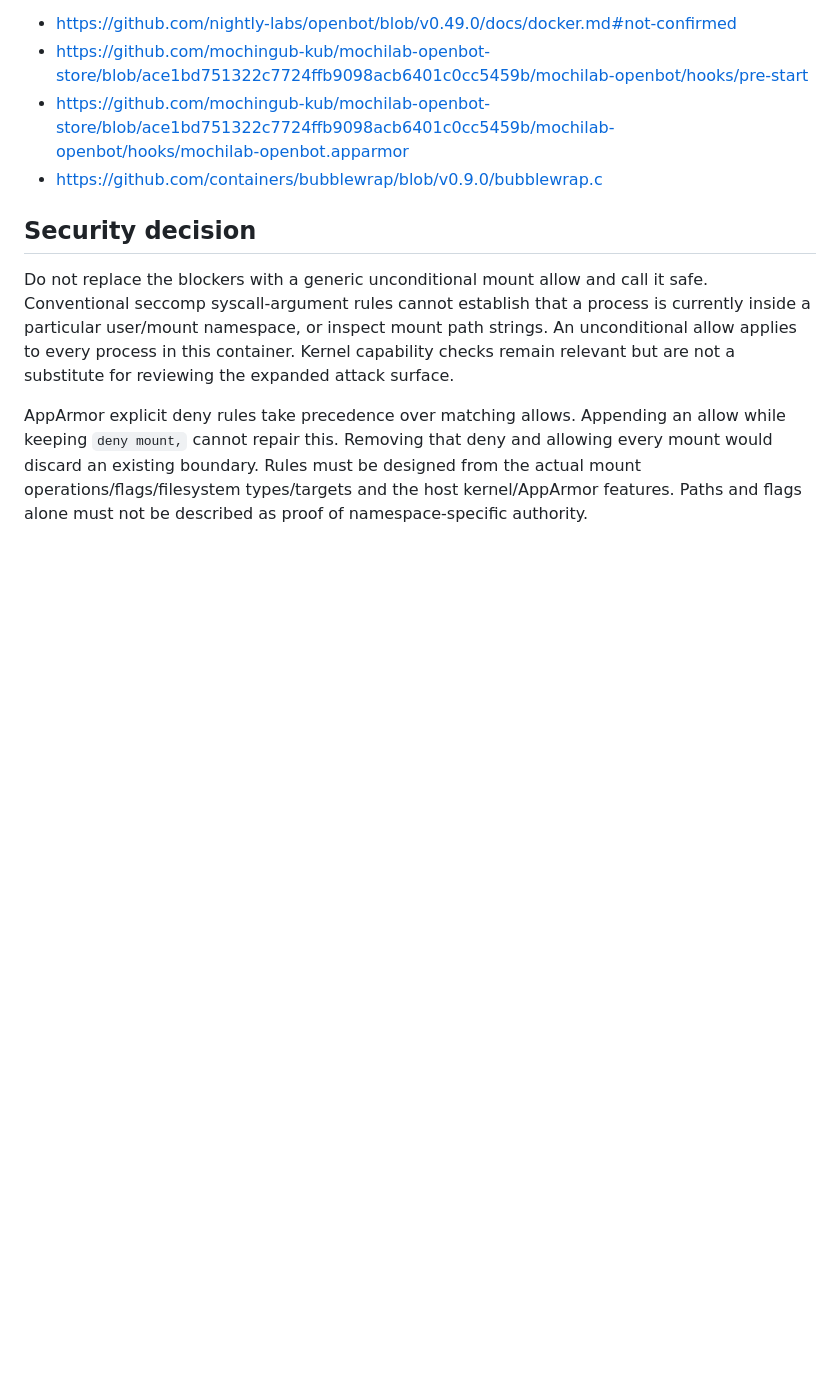
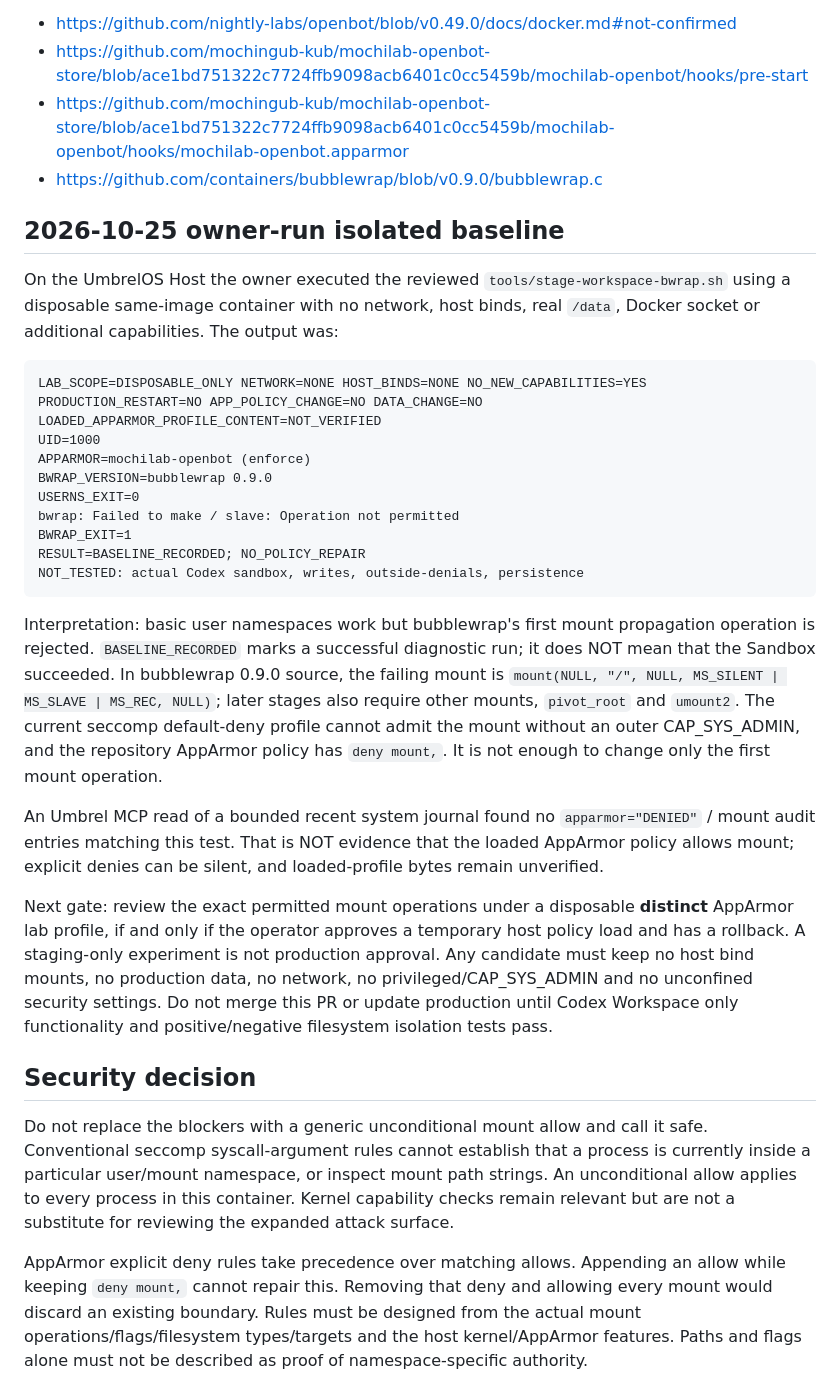
Before and after one commit to mochingub-kub/mochilab-openbot-store, a Markdown page: docs/workspace-only-repair.md, the part around the change. Drawn GitHub-style; blank space fills up the shorter version.

Commit message:
Document host-verified isolated bwrap denial and next security gate

````diff
--- a/docs/workspace-only-repair.md
+++ b/docs/workspace-only-repair.md
@@ -22,6 +22,29 @@ Sources:
 - https://github.com/mochingub-kub/mochilab-openbot-store/blob/ace1bd751322c7724ffb9098acb6401c0cc5459b/mochilab-openbot/hooks/mochilab-openbot.apparmor
 - https://github.com/containers/bubblewrap/blob/v0.9.0/bubblewrap.c
 
+## 2026-10-25 owner-run isolated baseline
+
+On the UmbrelOS Host the owner executed the reviewed `tools/stage-workspace-bwrap.sh` using a disposable same-image container with no network, host binds, real `/data`, Docker socket or additional capabilities. The output was:
+
+```text
+LAB_SCOPE=DISPOSABLE_ONLY NETWORK=NONE HOST_BINDS=NONE NO_NEW_CAPABILITIES=YES
+PRODUCTION_RESTART=NO APP_POLICY_CHANGE=NO DATA_CHANGE=NO
+LOADED_APPARMOR_PROFILE_CONTENT=NOT_VERIFIED
+UID=1000
+APPARMOR=mochilab-openbot (enforce)
+BWRAP_VERSION=bubblewrap 0.9.0
+USERNS_EXIT=0
+bwrap: Failed to make / slave: Operation not permitted
+BWRAP_EXIT=1
+RESULT=BASELINE_RECORDED; NO_POLICY_REPAIR
+NOT_TESTED: actual Codex sandbox, writes, outside-denials, persistence
+```
+
+Interpretation: basic user namespaces work but bubblewrap's first mount propagation operation is rejected. `BASELINE_RECORDED` marks a successful diagnostic run; it does NOT mean that the Sandbox succeeded. In bubblewrap 0.9.0 source, the failing mount is `mount(NULL, "/", NULL, MS_SILENT | MS_SLAVE | MS_REC, NULL)`; later stages also require other mounts, `pivot_root` and `umount2`. The current seccomp default-deny profile cannot admit the mount without an outer CAP_SYS_ADMIN, and the repository AppArmor policy has `deny mount,`. It is not enough to change only the first mount operation.
+
+An Umbrel MCP read of a bounded recent system journal found no `apparmor="DENIED"` / mount audit entries matching this test. That is NOT evidence that the loaded AppArmor policy allows mount; explicit denies can be silent, and loaded-profile bytes remain unverified.
+
+Next gate: review the exact permitted mount operations under a disposable **distinct** AppArmor lab profile, if and only if the operator approves a temporary host policy load and has a rollback. A staging-only experiment is not production approval. Any candidate must keep no host bind mounts, no production data, no network, no privileged/CAP_SYS_ADMIN and no unconfined security settings. Do not merge this PR or update production until Codex Workspace only functionality and positive/negative filesystem isolation tests pass.
 ## Security decision
 
 Do not replace the blockers with a generic unconditional mount allow and call it safe. Conventional seccomp syscall-argument rules cannot establish that a process is currently inside a particular user/mount namespace, or inspect mount path strings. An unconditional allow applies to every process in this container. Kernel capability checks remain relevant but are not a substitute for reviewing the expanded attack surface.
````
